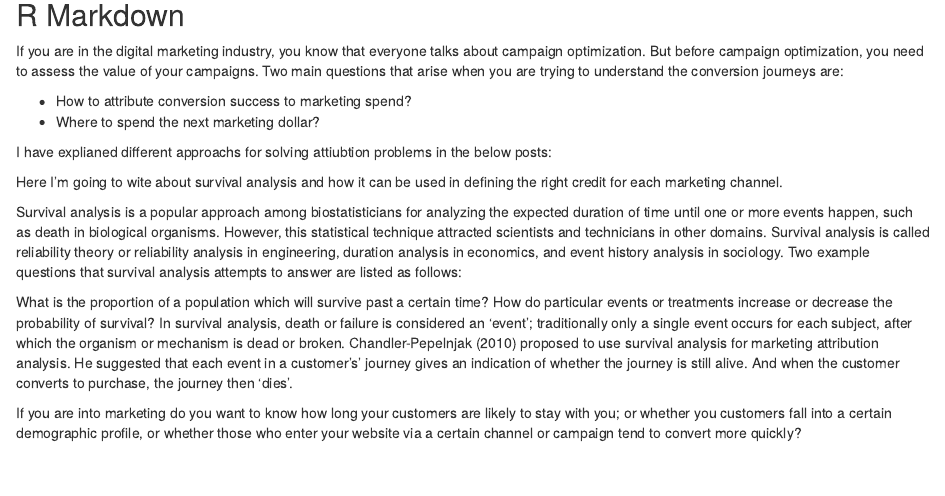
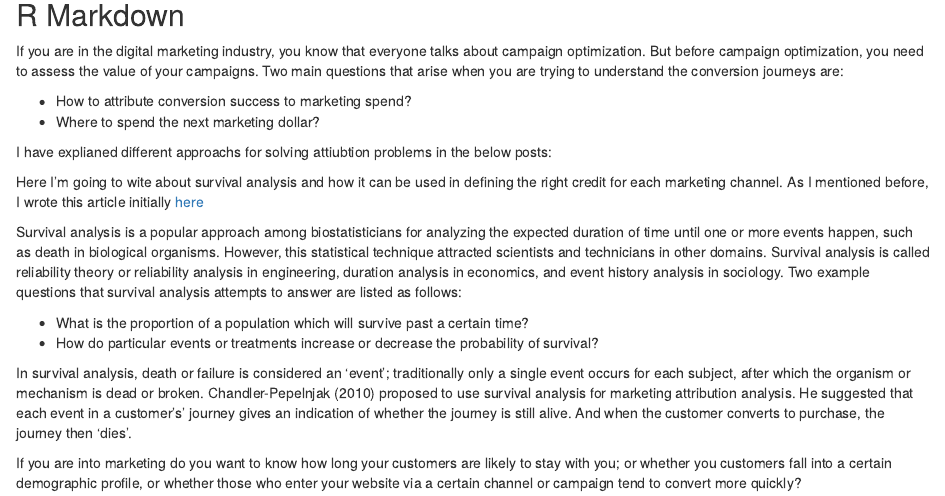
Before and after one commit to mehdifarhangian/portfolio, an R Markdown document (Attribution-Survival-Analysis/Survival Analysis.Rmd): the page in a window 1100 px wide, from 80 px down. Rendered offline with R 4.5, knitr and Pandoc, with nearby package versions; the code chunks are not run, so their results and figures are left out; both versions are drawn in the output format of the newer one.

Commit message:
Update Survival Analysis

````diff
--- a/Attribution-Survival-Analysis/Survival Analysis.Rmd
+++ b/Attribution-Survival-Analysis/Survival Analysis.Rmd
@@ -1,8 +1,8 @@
 ---
 title: "Attribution Modelling"
 output:
+  html_document: default
   pdf_document: default
-  html_document: default
 ---
 
 ```{r setup, include=FALSE}
@@ -18,12 +18,13 @@ If you are in the digital marketing industry, you know that everyone talks about
 
 I have explianed different approachs for solving attiubtion problems in the below posts:
 
-Here I'm going to wite about survival analysis and how it can be used in defining the right credit for each marketing channel.
+Here I'm going to wite about survival analysis and how it can be used in defining the right credit for each marketing channel. As I mentioned before, I wrote this article initially [here](https://www.internetrix.com.au/blog/let-your-attribution-model-to-tell-a-story/)
 
 Survival analysis is a popular approach among biostatisticians for analyzing the expected duration of time until one or more events happen, such as death in biological organisms. However, this statistical technique attracted scientists and technicians in other domains. Survival analysis is called reliability theory or reliability analysis in engineering, duration analysis in economics, and event history analysis in sociology. Two example questions that survival analysis attempts to answer are listed as follows:
 
-What is the proportion of a population which will survive past a certain time?
-How do particular events or treatments increase or decrease the probability of survival?
+* What is the proportion of a population which will survive past a certain time?
+* How do particular events or treatments increase or decrease the probability of survival?
+
 In survival analysis, death or failure is considered an 'event'; traditionally only a single event occurs for each subject, after which the organism or mechanism is dead or broken. Chandler-Pepelnjak (2010) proposed to use survival analysis for marketing attribution analysis. He suggested that each event in a customer's’ journey gives an indication of whether the journey is still alive. And when the customer converts to purchase, the journey then 'dies'.
 
 If you are into marketing do you want to know how long your customers are likely to stay with you; or whether you customers fall into a certain demographic profile, or whether those who enter your website via a certain channel or campaign tend to convert more quickly?
````
Also changed, not shown: Attribution-Survival-Analysis/Survival.PNG (added), Attribution-Survival-Analysis/Survival_Analysis.html, Attribution-Survival-Analysis/Survival Analysis.Rmd (3 more changed lines).
